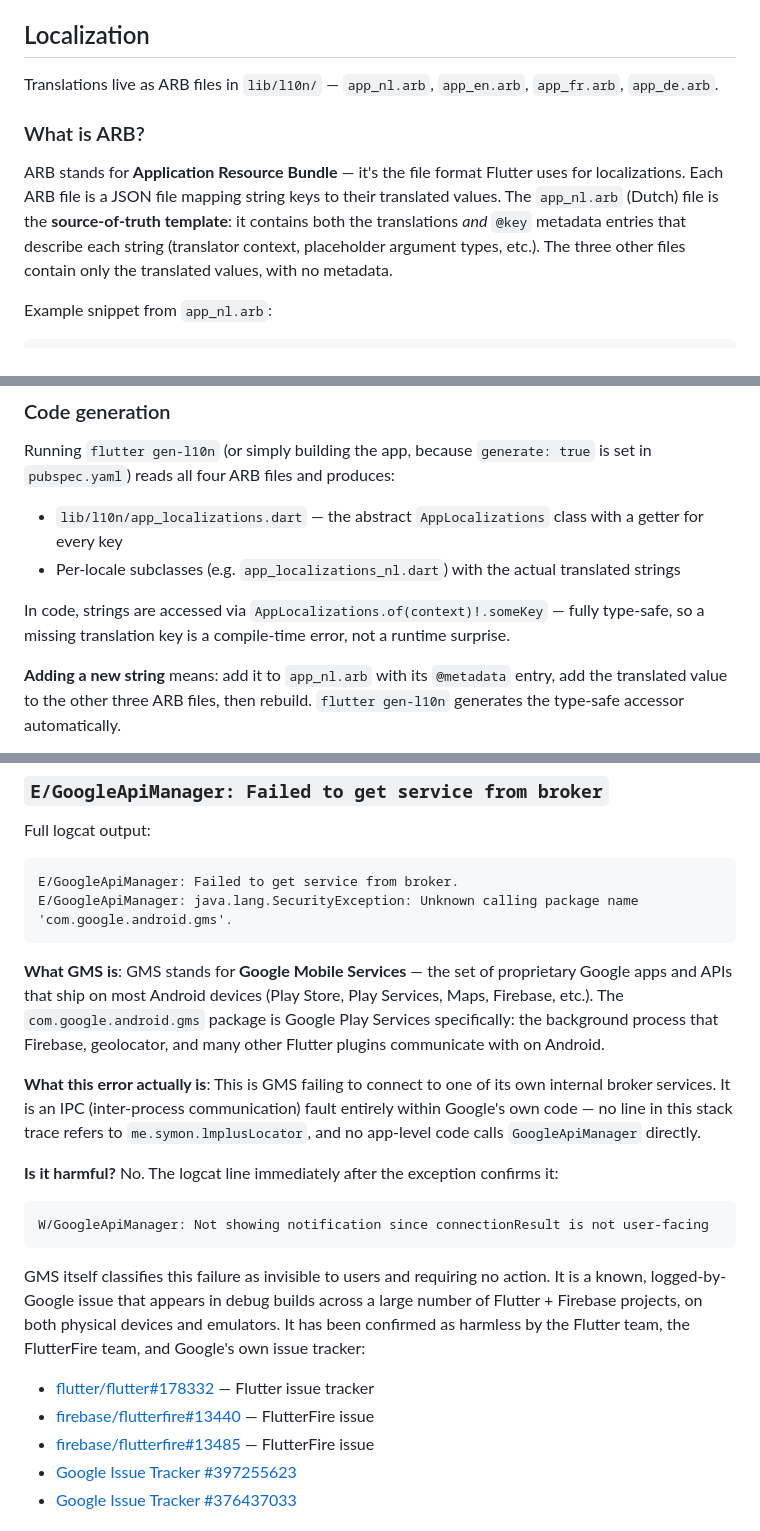
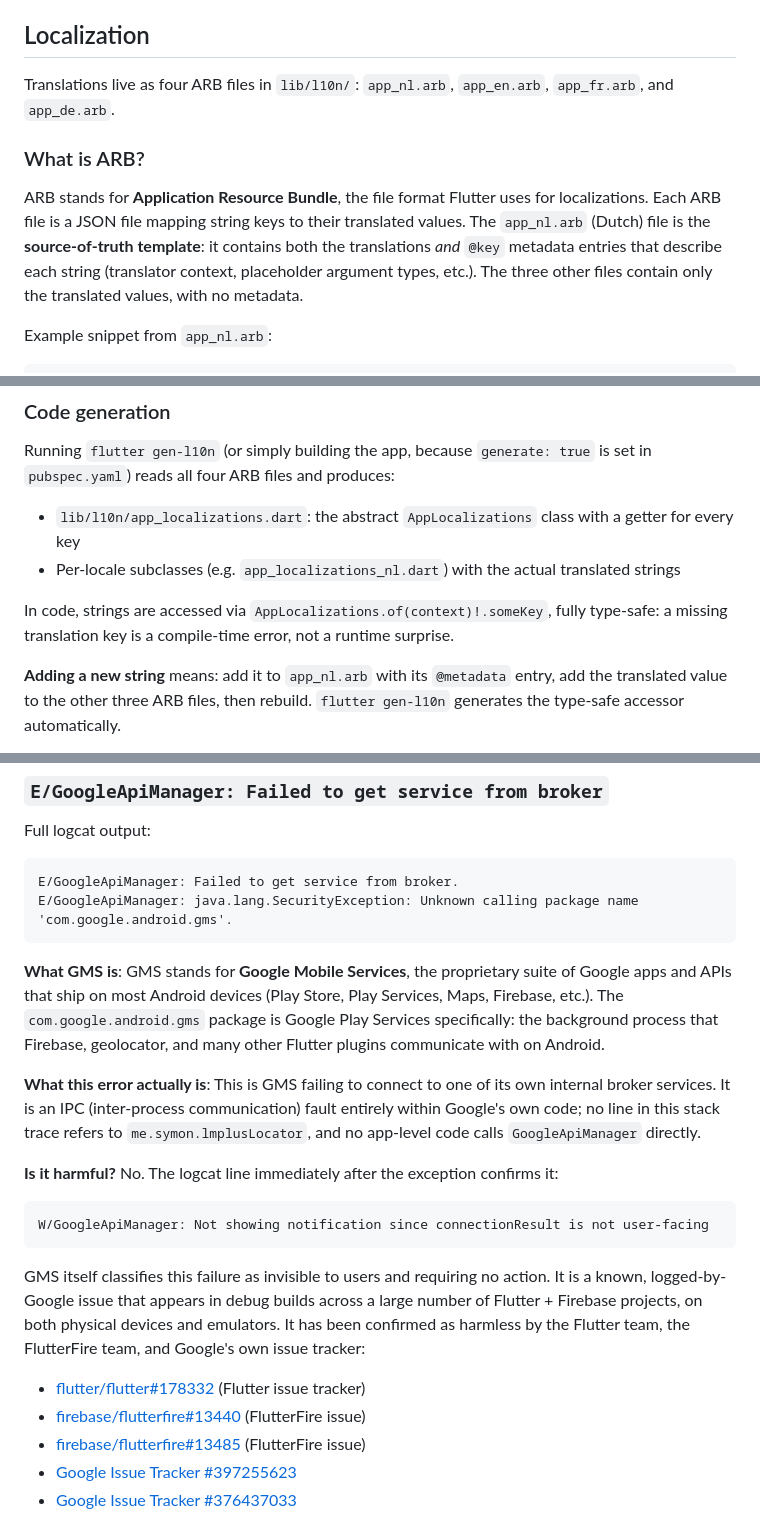
Before and after one commit to symonxdd/lm-plus-locator, a Markdown page: docs/architecture.md, 3 parts joined by grey strips. GitHub-like rendering.

````diff
--- a/docs/architecture.md
+++ b/docs/architecture.md
@@ -60,11 +60,11 @@ Everything else (address search, account, settings, info sheets) is a **modal bo
 
 ## Localization
 
-Translations live as ARB files in `lib/l10n/` — `app_nl.arb`, `app_en.arb`, `app_fr.arb`, `app_de.arb`.
+Translations live as four ARB files in `lib/l10n/`: `app_nl.arb`, `app_en.arb`, `app_fr.arb`, and `app_de.arb`.
 
 ### What is ARB?
 
-ARB stands for **Application Resource Bundle** — it's the file format Flutter uses for localizations. Each ARB file is a JSON file mapping string keys to their translated values. The `app_nl.arb` (Dutch) file is the **source-of-truth template**: it contains both the translations *and* `@key` metadata entries that describe each string (translator context, placeholder argument types, etc.). The three other files contain only the translated values, with no metadata.
+ARB stands for **Application Resource Bundle**, the file format Flutter uses for localizations. Each ARB file is a JSON file mapping string keys to their translated values. The `app_nl.arb` (Dutch) file is the **source-of-truth template**: it contains both the translations *and* `@key` metadata entries that describe each string (translator context, placeholder argument types, etc.). The three other files contain only the translated values, with no metadata.
 
 Example snippet from `app_nl.arb`:
 
@@ -86,10 +86,10 @@ Example snippet from `app_nl.arb`:
 
 Running `flutter gen-l10n` (or simply building the app, because `generate: true` is set in `pubspec.yaml`) reads all four ARB files and produces:
 
-- `lib/l10n/app_localizations.dart` — the abstract `AppLocalizations` class with a getter for every key
+- `lib/l10n/app_localizations.dart`: the abstract `AppLocalizations` class with a getter for every key
 - Per-locale subclasses (e.g. `app_localizations_nl.dart`) with the actual translated strings
 
-In code, strings are accessed via `AppLocalizations.of(context)!.someKey` — fully type-safe, so a missing translation key is a compile-time error, not a runtime surprise.
+In code, strings are accessed via `AppLocalizations.of(context)!.someKey`, fully type-safe: a missing translation key is a compile-time error, not a runtime surprise.
 
 **Adding a new string** means: add it to `app_nl.arb` with its `@metadata` entry, add the translated value to the other three ARB files, then rebuild. `flutter gen-l10n` generates the type-safe accessor automatically.
 
@@ -178,9 +178,9 @@ E/GoogleApiManager: Failed to get service from broker.
 E/GoogleApiManager: java.lang.SecurityException: Unknown calling package name 'com.google.android.gms'.
 ```
 
-**What GMS is**: GMS stands for **Google Mobile Services** — the set of proprietary Google apps and APIs that ship on most Android devices (Play Store, Play Services, Maps, Firebase, etc.). The `com.google.android.gms` package is Google Play Services specifically: the background process that Firebase, geolocator, and many other Flutter plugins communicate with on Android.
+**What GMS is**: GMS stands for **Google Mobile Services**, the proprietary suite of Google apps and APIs that ship on most Android devices (Play Store, Play Services, Maps, Firebase, etc.). The `com.google.android.gms` package is Google Play Services specifically: the background process that Firebase, geolocator, and many other Flutter plugins communicate with on Android.
 
-**What this error actually is**: This is GMS failing to connect to one of its own internal broker services. It is an IPC (inter-process communication) fault entirely within Google's own code — no line in this stack trace refers to `me.symon.lmplusLocator`, and no app-level code calls `GoogleApiManager` directly.
+**What this error actually is**: This is GMS failing to connect to one of its own internal broker services. It is an IPC (inter-process communication) fault entirely within Google's own code; no line in this stack trace refers to `me.symon.lmplusLocator`, and no app-level code calls `GoogleApiManager` directly.
 
 **Is it harmful?** No. The logcat line immediately after the exception confirms it:
 
@@ -190,9 +190,9 @@ W/GoogleApiManager: Not showing notification since connectionResult is not user-
 
 GMS itself classifies this failure as invisible to users and requiring no action. It is a known, logged-by-Google issue that appears in debug builds across a large number of Flutter + Firebase projects, on both physical devices and emulators. It has been confirmed as harmless by the Flutter team, the FlutterFire team, and Google's own issue tracker:
 
-- [flutter/flutter#178332](https://github.com/flutter/flutter/issues/178332) — Flutter issue tracker
-- [firebase/flutterfire#13440](https://github.com/firebase/flutterfire/issues/13440) — FlutterFire issue
-- [firebase/flutterfire#13485](https://github.com/firebase/flutterfire/issues/13485) — FlutterFire issue
+- [flutter/flutter#178332](https://github.com/flutter/flutter/issues/178332) (Flutter issue tracker)
+- [firebase/flutterfire#13440](https://github.com/firebase/flutterfire/issues/13440) (FlutterFire issue)
+- [firebase/flutterfire#13485](https://github.com/firebase/flutterfire/issues/13485) (FlutterFire issue)
 - [Google Issue Tracker #397255623](https://issuetracker.google.com/issues/397255623)
 - [Google Issue Tracker #376437033](https://issuetracker.google.com/issues/376437033)
 
````
Also changed, not shown: other parts of docs/architecture.md (+4 -4 lines), docs/features.md (+6 -6 lines).
